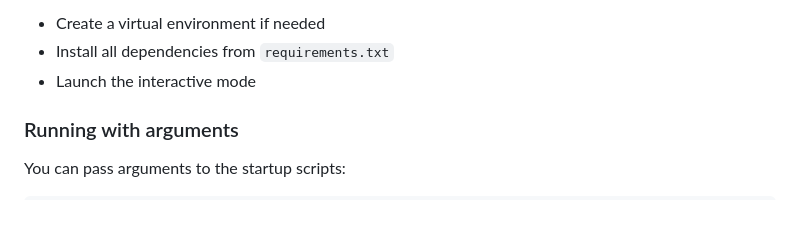
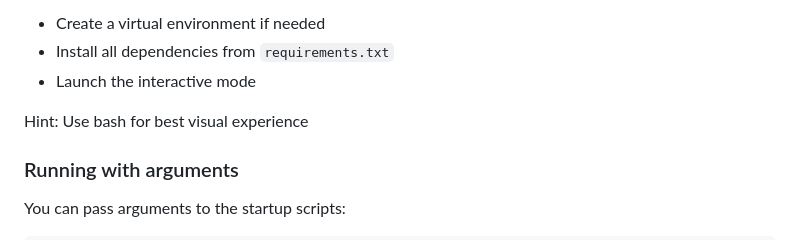
Before and after one commit to B3Crazy/MediathekManagement-Tool, a Markdown page: AniWorldTool/README.md, the part around the change. Rendered like a GitHub page; blank space fills up the shorter version.

Commit message:
add hint

```diff
--- a/AniWorldTool/README.md
+++ b/AniWorldTool/README.md
@@ -65,6 +65,8 @@ The startup script will:
 - Create a virtual environment if needed
 - Install all dependencies from `requirements.txt`
 - Launch the interactive mode
+
+Hint: Use bash for best visual experience
 
 ### Running with arguments
 
```
